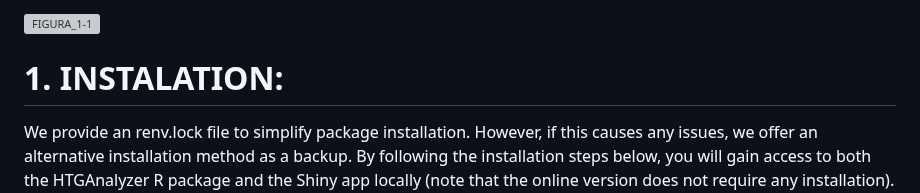
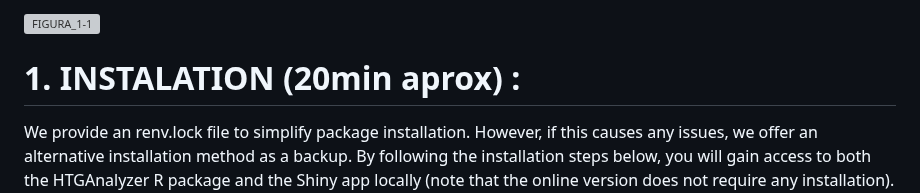
Before and after one commit to ISGLOBAL-Rakislova-Lab/HTGAnalyzer, a Markdown page: README.md, the part around the change. Rendered like a GitHub page; grey boxes are pictures that could not be loaded.

````diff
--- a/README.md
+++ b/README.md
@@ -13,7 +13,7 @@ In addition to the R package, we offer **two Shiny apps** for user-friendly loca
 
 ![FIGURA_1-1](https://github.com/user-attachments/assets/448bd900-6f38-469c-9094-86b8794a2644)
 
-# 1. INSTALATION:
+# 1. INSTALATION (20min aprox) :
 We provide an renv.lock file to simplify package installation. However, if this causes any issues, we offer an alternative installation method as a backup. By following the installation steps below, you will gain access to both the HTGAnalyzer R package and the Shiny app locally (note that the online version does not require any installation). To use the R package, execute the following code:
 ```{r}
 # Install libraries
````
